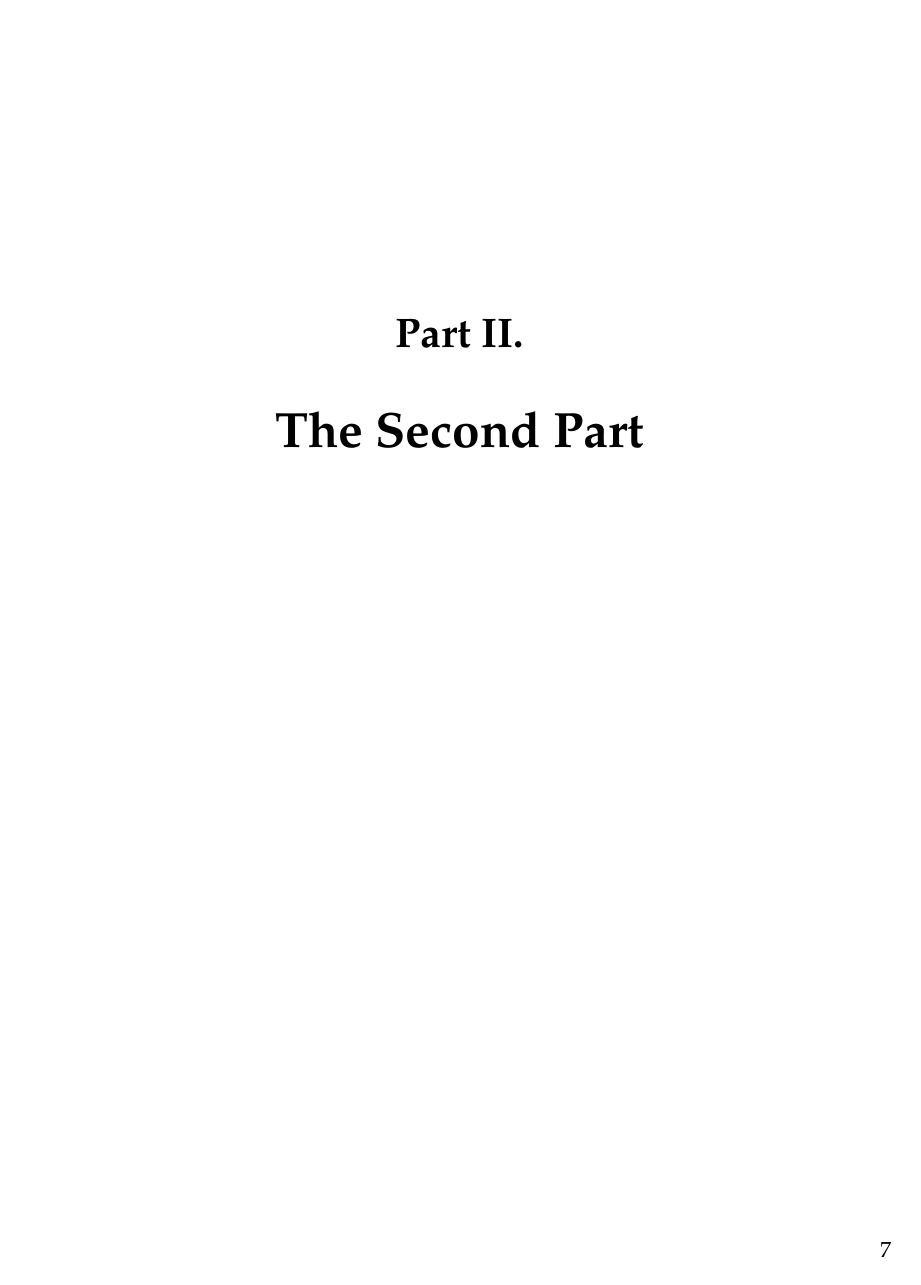
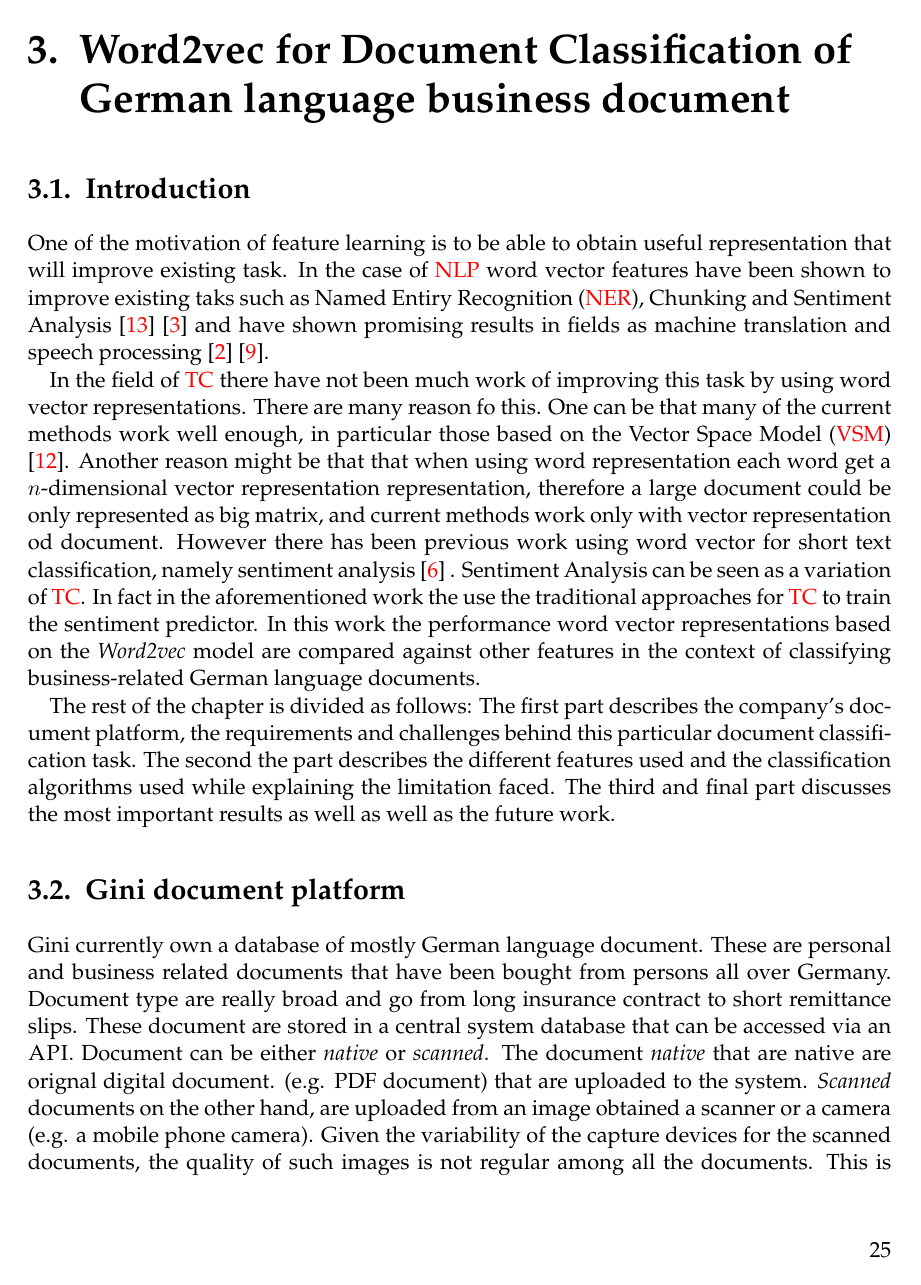
Before and after one commit to mfcabrera/msc_thesis_document, a LaTeX thesis (latex/main.tex, which reads latex/chapters/Word2VecDocumentClassification.tex): page 21 of 45 before the commit and page 39 of 48 after it. Compiled offline with pdfLaTeX; a LaTeX package or settings file that is missing is left out; an older LaTeX class or package is replaced by its successor.

Commit message:
Started chapter on document classification

```diff
--- a/latex/chapters/Word2VecDocumentClassification.tex
+++ b/latex/chapters/Word2VecDocumentClassification.tex
@@ -18,3 +18,52 @@
 %   - Using individual features will make always hard to work with variable
 %   - Sized documents - that is definitive.
 
+\section{Introduction}
+\label{sec:w2v4tc_intro}
+
+One of the motivation of feature learning is to be able to
+obtain useful representation that will improve existing task. In the case of
+\ac{NLP} word vector features have been shown to improve existing taks such
+as \ac{NER}, Chunking and Sentiment Analysis \cite{Turian:2010:WRS:1858681.1858721}
+\cite{DBLP:journals/corr/abs-1103-0398}  and have shown promising results in
+fields as machine translation and speech processing \cite{collobert:2008}
+\cite{DBLP:journals/corr/MikolovLS13}.
+
+In the field of \ac{TC} there have
+not been much work of improving this task by using word vector representations. There are many reason
+fo this. One can be that many of the current methods work well enough, in particular those
+based on the \ac{VSM} \cite{Sebastiani02}. Another reason might be that that
+when using word representation each word get a $n$-dimensional vector
+representation representation, therefore a large document could be only
+represented as big matrix,  and current methods work only with vector
+representation od document. However there has been previous work using word
+vector for short text classification, namely sentiment analysis
+\cite{maas2011learning} . Sentiment Analysis can be seen as a variation of
+\ac{TC}. In fact in the aforementioned work the use the traditional
+approaches for \ac{TC} to train the sentiment predictor.  In this work the
+performance  word vector representations based on the \textit{Word2vec} model
+are compared against other features in the context of classifying  business-related German language
+documents.
+
+The rest of the chapter is divided as follows: The first part describes
+the company's  document platform, the requirements and challenges behind this
+particular document classification task. The second the part describes the different features
+used and the classification algorithms used while explaining the limitation
+faced.  The third and final  part discusses the most important results as
+well as well as the future work.
+
+\section{Gini document platform}
+\label{sec:gini_doc_platform}
+
+Gini currently own a database of mostly German language document. These
+are personal and business related documents that have been bought
+from  persons all over Germany. Document type are really broad and go from
+long insurance contract to short remittance slips. These document are stored
+in a central system database that can be accessed via an  \textsc{API}.
+Document can be either \textit{native} or \textit{scanned}. The document
+\textit{native} that are native are orignal digital document. (e.g. PDF document) that
+are uploaded to the system. \textit{Scanned} documents on the other hand, are
+uploaded from an image obtained a scanner or a camera (e.g. a mobile phone
+camera). Given the variability of the capture devices for the scanned
+documents, the quality of such images is not regular among all the documents.
+This is important to consider, given that after being uploaded all the
```
Also changed, not shown: latex/bibliography/literature.bib (+16 -0 lines), latex/chapters/GermanWord2Vec.tex (+1 -1 lines), latex/components/acronyms.tex (+2 -0 lines), latex/main.tex (+2 -2 lines), latex/chapters/Word2VecDocumentClassification.tex (23 more changed lines).
